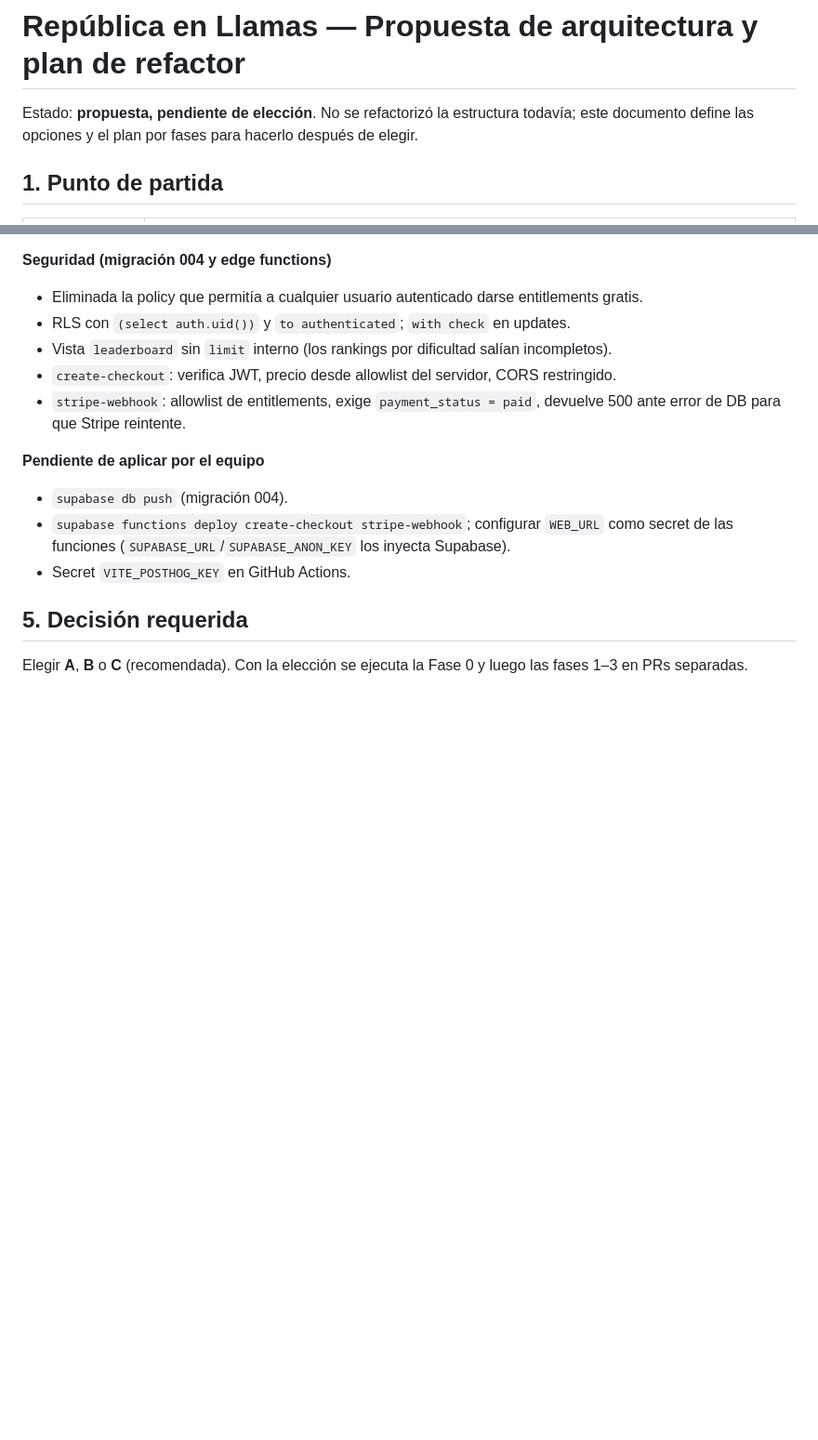
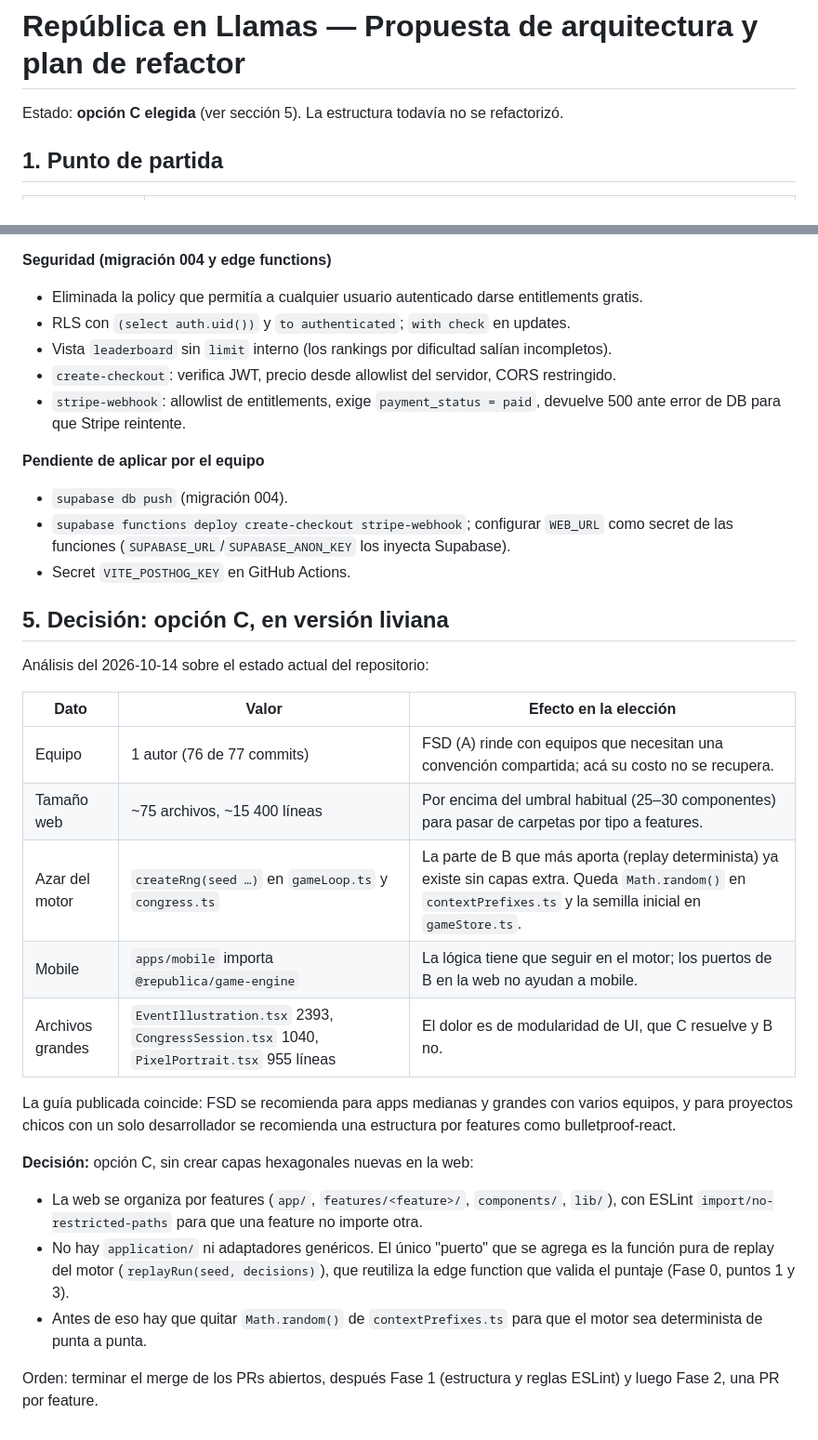
Before and after one commit to ilandaniele/republica-en-llamas, a Markdown page: docs/architecture-plan.md, 2 parts joined by grey strips. Shown at 93% size. Drawn GitHub-style; blank space fills up the shorter version.

Commit message:
docs: record architecture decision (option C, lightweight)
Base the choice on the current repository: one author, about 15k lines
in the web app, an engine that already uses seeded randomness, and a
mobile app that shares the engine. Feature folders fix the UI
modularity problem; the only new port is a pure replay function for
server-side score validation.

Co-Authored-By: Claude Opus 5.5 <noreply@anthropic.com>

```diff
--- a/docs/architecture-plan.md
+++ b/docs/architecture-plan.md
@@ -1,6 +1,6 @@
 # República en Llamas — Propuesta de arquitectura y plan de refactor
 
-Estado: **propuesta, pendiente de elección**. No se refactorizó la estructura todavía; este documento define las opciones y el plan por fases para hacerlo después de elegir.
+Estado: **opción C elegida** (ver sección 5). La estructura todavía no se refactorizó.
 
 ## 1. Punto de partida
 
@@ -159,6 +159,24 @@ Orden sugerido por riesgo/beneficio: `leaderboard` → `auth` → `monetization`
 - `supabase functions deploy create-checkout stripe-webhook`; configurar `WEB_URL` como secret de las funciones (`SUPABASE_URL`/`SUPABASE_ANON_KEY` los inyecta Supabase).
 - Secret `VITE_POSTHOG_KEY` en GitHub Actions.
 
-## 5. Decisión requerida
+## 5. Decisión: opción C, en versión liviana
 
-Elegir **A**, **B** o **C** (recomendada). Con la elección se ejecuta la Fase 0 y luego las fases 1–3 en PRs separadas.
+Análisis del 2026-10-14 sobre el estado actual del repositorio:
+
+| Dato | Valor | Efecto en la elección |
+|---|---|---|
+| Equipo | 1 autor (76 de 77 commits) | FSD (A) rinde con equipos que necesitan una convención compartida; acá su costo no se recupera. |
+| Tamaño web | ~75 archivos, ~15 400 líneas | Por encima del umbral habitual (25–30 componentes) para pasar de carpetas por tipo a features. |
+| Azar del motor | `createRng(seed …)` en `gameLoop.ts` y `congress.ts` | La parte de B que más aporta (replay determinista) ya existe sin capas extra. Queda `Math.random()` en `contextPrefixes.ts` y la semilla inicial en `gameStore.ts`. |
+| Mobile | `apps/mobile` importa `@republica/game-engine` | La lógica tiene que seguir en el motor; los puertos de B en la web no ayudan a mobile. |
+| Archivos grandes | `EventIllustration.tsx` 2393, `CongressSession.tsx` 1040, `PixelPortrait.tsx` 955 líneas | El dolor es de modularidad de UI, que C resuelve y B no. |
+
+La guía publicada coincide: FSD se recomienda para apps medianas y grandes con varios equipos, y para proyectos chicos con un solo desarrollador se recomienda una estructura por features como bulletproof-react.
+
+**Decisión:** opción C, sin crear capas hexagonales nuevas en la web:
+
+- La web se organiza por features (`app/`, `features/<feature>/`, `components/`, `lib/`), con ESLint `import/no-restricted-paths` para que una feature no importe otra.
+- No hay `application/` ni adaptadores genéricos. El único "puerto" que se agrega es la función pura de replay del motor (`replayRun(seed, decisions)`), que reutiliza la edge function que valida el puntaje (Fase 0, puntos 1 y 3).
+- Antes de eso hay que quitar `Math.random()` de `contextPrefixes.ts` para que el motor sea determinista de punta a punta.
+
+Orden: terminar el merge de los PRs abiertos, después Fase 1 (estructura y reglas ESLint) y luego Fase 2, una PR por feature.
```
